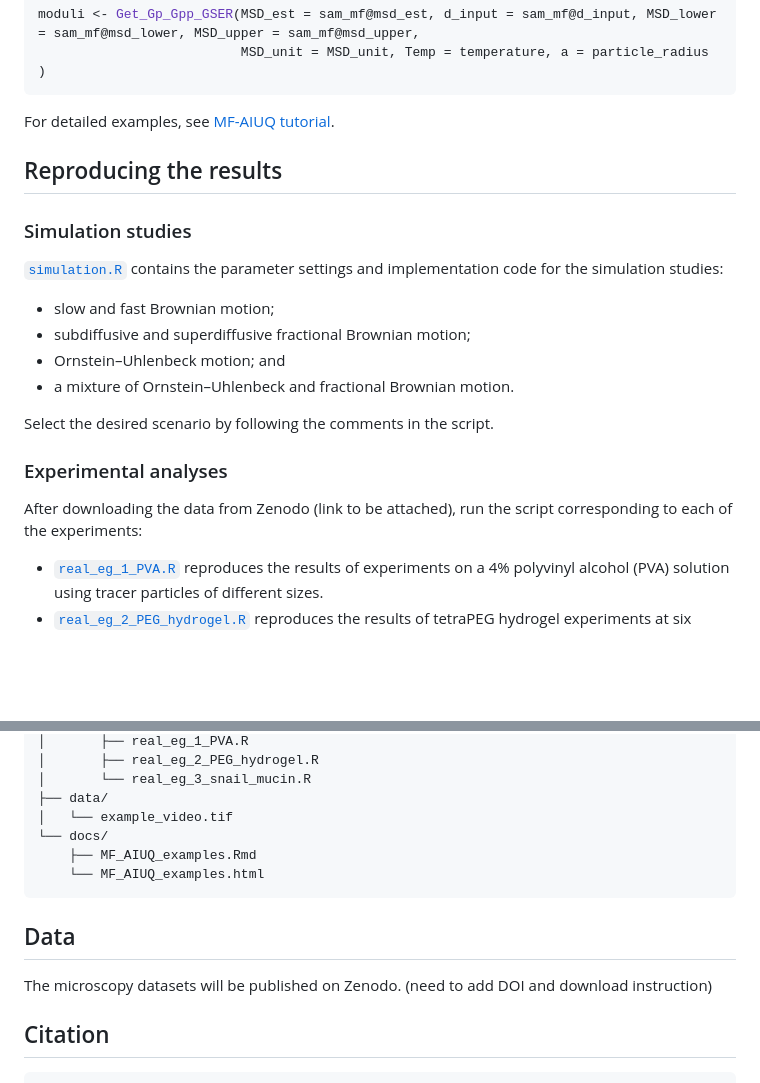
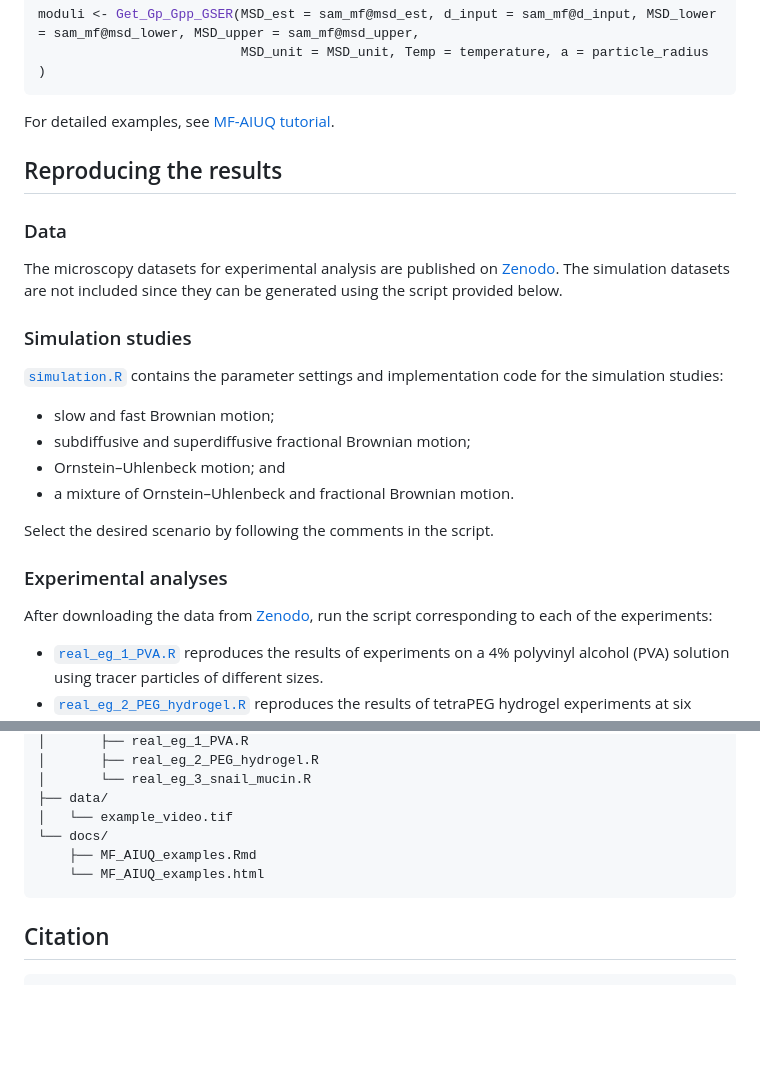
Before and after one commit to T-Lin-98/MF-AIUQ, a Markdown page: README.md, 2 parts joined by grey strips. Rendered like a GitHub page; blank space fills up the shorter version.

Commit message:
Update README.md zenodo link

````diff
--- a/README.md
+++ b/README.md
@@ -69,7 +69,12 @@ moduli <- Get_Gp_Gpp_GSER(MSD_est = sam_mf@msd_est, d_input = sam_mf@d_input, MS
 For detailed examples, see
 [MF-AIUQ tutorial](docs/MF_AIUQ_examples.html).
 
+
 ## Reproducing the results
+
+### Data
+
+The microscopy datasets for experimental analysis are published on [Zenodo](https://doi.org/10.5281/zenodo.23116476). The simulation datasets are not included since they can be generated using the script provided below.
 
 ### Simulation studies
 
@@ -84,7 +89,7 @@ Select the desired scenario by following the comments in the script.
 
 ### Experimental analyses
 
-After downloading the data from Zenodo (link to be attached), run the script corresponding to each of the experiments:
+After downloading the data from [Zenodo](https://doi.org/10.5281/zenodo.23116476), run the script corresponding to each of the experiments:
 
 - [`real_eg_1_PVA.R`](code/real-data/real_eg_1_PVA.R) reproduces the results of experiments on a 4% polyvinyl alcohol (PVA) solution using tracer particles of different sizes.
 - [`real_eg_2_PEG_hydrogel.R`](code/real-data/real_eg_2_PEG_hydrogel.R) reproduces the results of tetraPEG hydrogel experiments at six selected times, spanning the transition from early fluid-like behavior to increasingly constrained particle dynamics.
@@ -109,10 +114,6 @@ MF-AIUQ/
     └── MF_AIUQ_examples.html
 ```
 
-## Data
-
-The microscopy datasets will be published on Zenodo. (need to add DOI and download instruction)
-
 ## Citation
 
 ```bibtex
````
